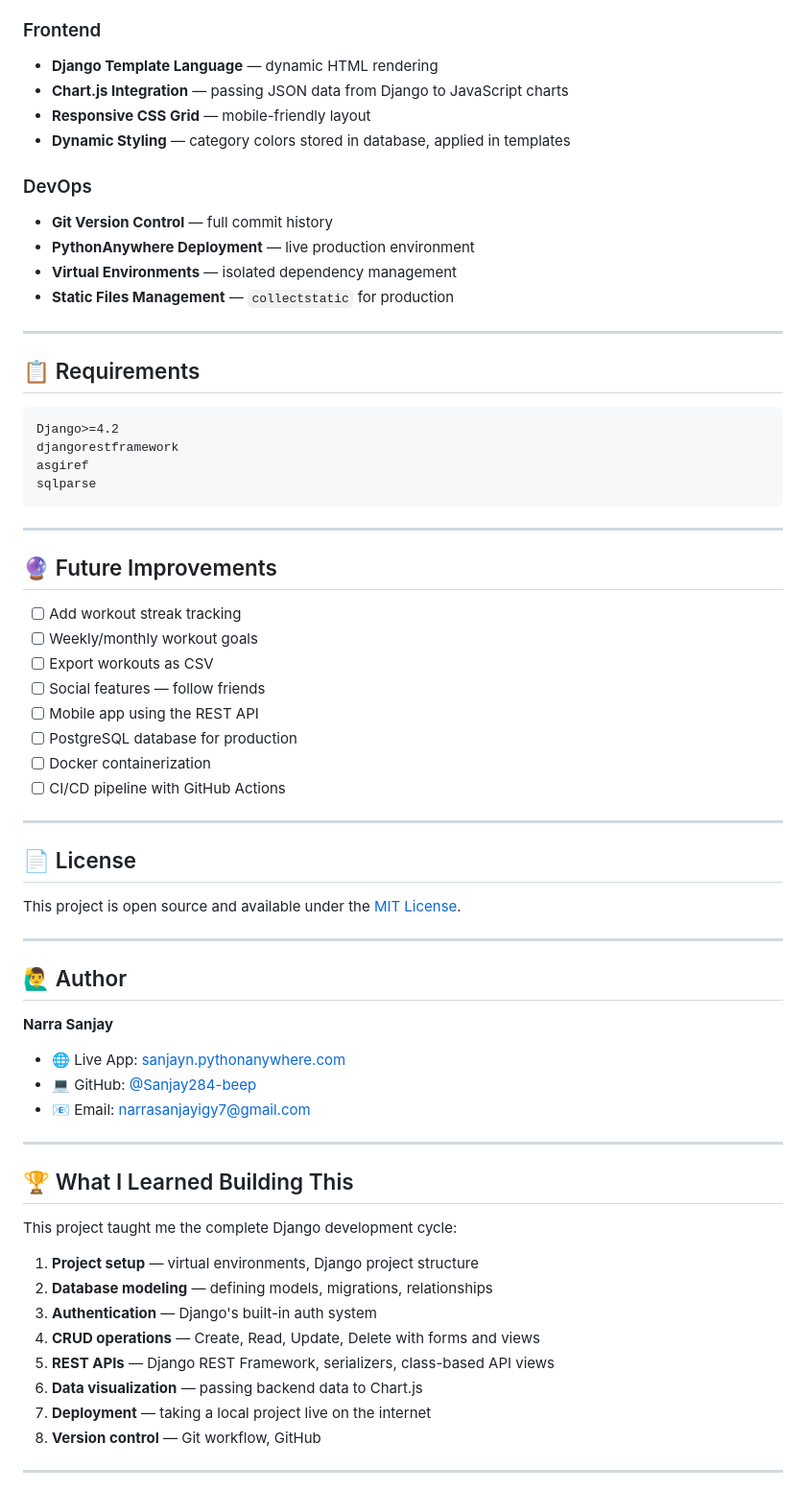
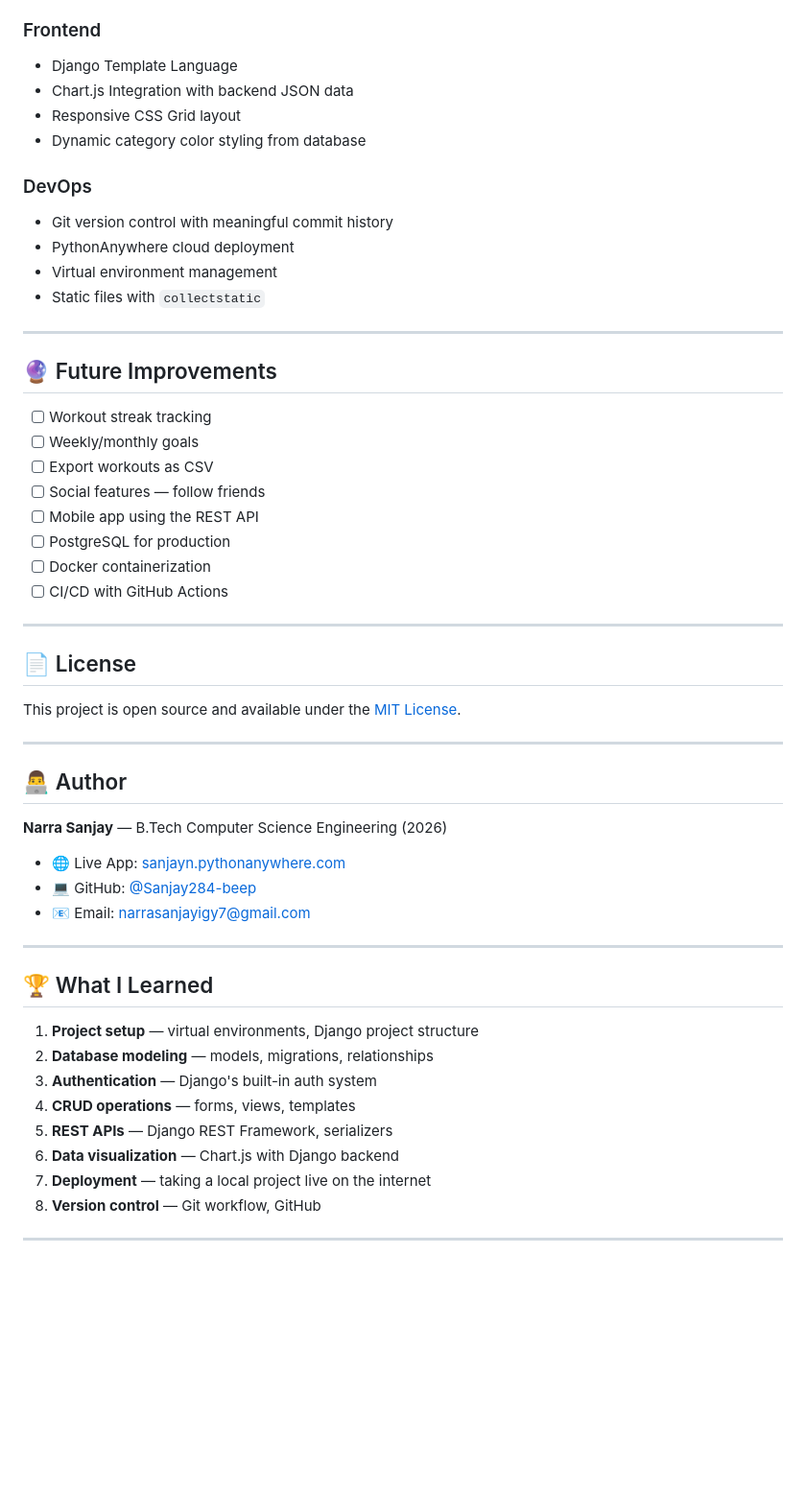
Before and after one commit to sanjay-narra/fitness-tracker, a Markdown page: README.md, the part around one of its changes. Shown at 96% size. Rendered like a GitHub page; blank space fills up the shorter version.

````diff
--- a/README.md
+++ b/README.md
@@ -257,39 +224,28 @@ This project is deployed on **PythonAnywhere** free tier.
 
 ### Frontend
-- **Django Template Language** — dynamic HTML rendering
-- **Chart.js Integration** — passing JSON data from Django to JavaScript charts
-- **Responsive CSS Grid** — mobile-friendly layout
-- **Dynamic Styling** — category colors stored in database, applied in templates
+- Django Template Language
+- Chart.js Integration with backend JSON data
+- Responsive CSS Grid layout
+- Dynamic category color styling from database
 
 ### DevOps
-- **Git Version Control** — full commit history
-- **PythonAnywhere Deployment** — live production environment
-- **Virtual Environments** — isolated dependency management
-- **Static Files Management** — `collectstatic` for production
-
----
-
-## 📋 Requirements
-
-```
-Django>=4.2
-djangorestframework
-asgiref
-sqlparse
-```
+- Git version control with meaningful commit history
+- PythonAnywhere cloud deployment
+- Virtual environment management
+- Static files with `collectstatic`
 
 ---
 
 ## 🔮 Future Improvements
 
-- [ ] Add workout streak tracking
-- [ ] Weekly/monthly workout goals
+- [ ] Workout streak tracking
+- [ ] Weekly/monthly goals
 - [ ] Export workouts as CSV
 - [ ] Social features — follow friends
 - [ ] Mobile app using the REST API
-- [ ] PostgreSQL database for production
+- [ ] PostgreSQL for production
 - [ ] Docker containerization
-- [ ] CI/CD pipeline with GitHub Actions
+- [ ] CI/CD with GitHub Actions
 
 ---
 
@@ -299,25 +255,24 @@ This project is open source and available under the [MIT License](LICENSE).
 
 ---
 
-## 🙋‍♂️ Author
+## 👨‍💻 Author
 
-**Narra Sanjay**
+**Narra Sanjay** — B.Tech Computer Science Engineering (2026)
+
 - 🌐 Live App: [sanjayn.pythonanywhere.com](https://sanjayn.pythonanywhere.com)
 - 💻 GitHub: [@Sanjay284-beep](https://github.com/Sanjay284-beep)
 - 📧 Email: narrasanjayigy7@gmail.com
 
 ---
 
-## 🏆 What I Learned Building This
-
-This project taught me the complete Django development cycle:
+## 🏆 What I Learned
 
 1. **Project setup** — virtual environments, Django project structure
-2. **Database modeling** — defining models, migrations, relationships
+2. **Database modeling** — models, migrations, relationships
 3. **Authentication** — Django's built-in auth system
-4. **CRUD operations** — Create, Read, Update, Delete with forms and views
-5. **REST APIs** — Django REST Framework, serializers, class-based API views
-6. **Data visualization** — passing backend data to Chart.js
+4. **CRUD operations** — forms, views, templates
+5. **REST APIs** — Django REST Framework, serializers
+6. **Data visualization** — Chart.js with Django backend
 7. **Deployment** — taking a local project live on the internet
 8. **Version control** — Git workflow, GitHub
 
````
Also changed, not shown: other parts of README.md (+30 -63 lines).
